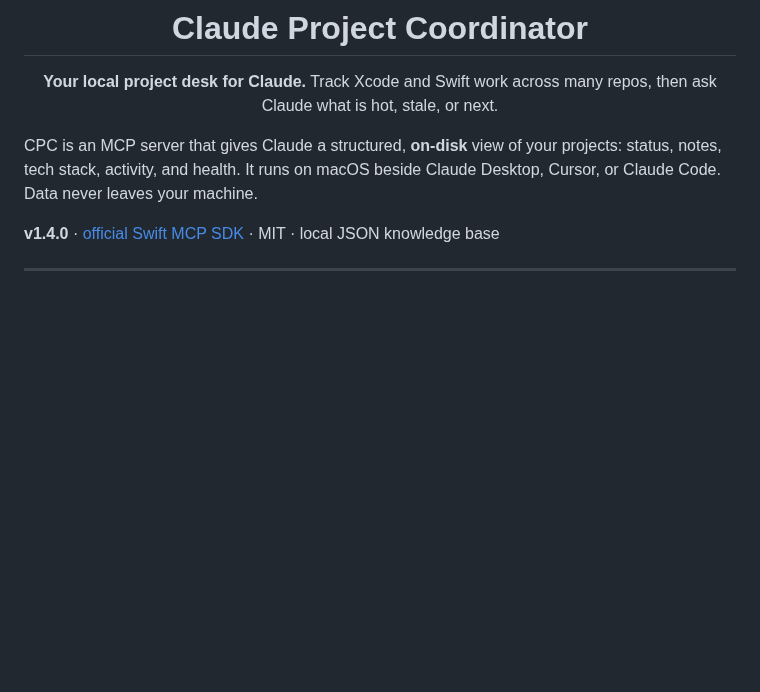
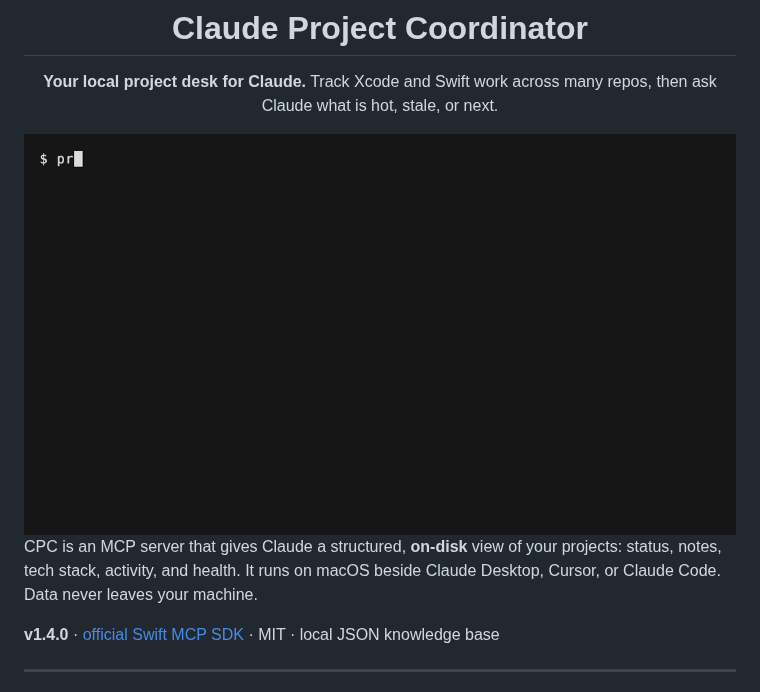
Before and after one commit to M-Pineapple/Claude-Project-Coordinator, a Markdown page: README.md, the part around the change. Rendered like a GitHub page; pictures changed too: assets/demo.gif (added); blank space fills up the shorter version.

Commit message:
Docs: add a demo GIF of the stdio handshake.

```diff
--- a/README.md
+++ b/README.md
@@ -7,6 +7,8 @@
 **Your local project desk for Claude.** Track Xcode and Swift work across many repos, then ask Claude what is hot, stale, or next.
 
 </div>
+
+<img src="assets/demo.gif" alt="project-coordinator answering initialize and listing nine tools" width="720"/>
 
 CPC is an MCP server that gives Claude a structured, **on-disk** view of your projects: status, notes, tech stack, activity, and health. It runs on macOS beside Claude Desktop, Cursor, or Claude Code. Data never leaves your machine.
 
```
